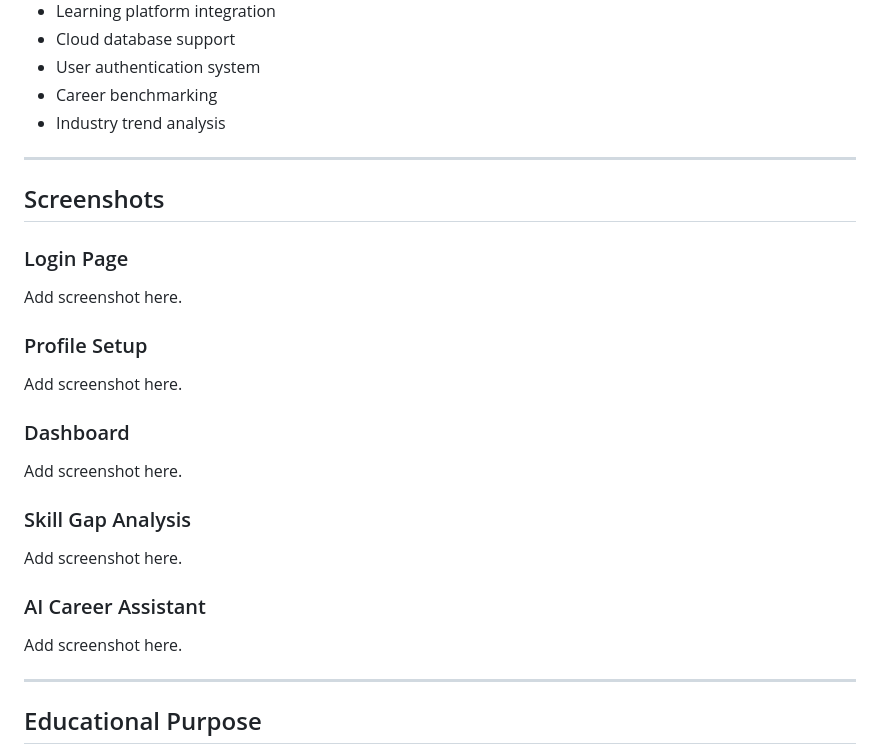
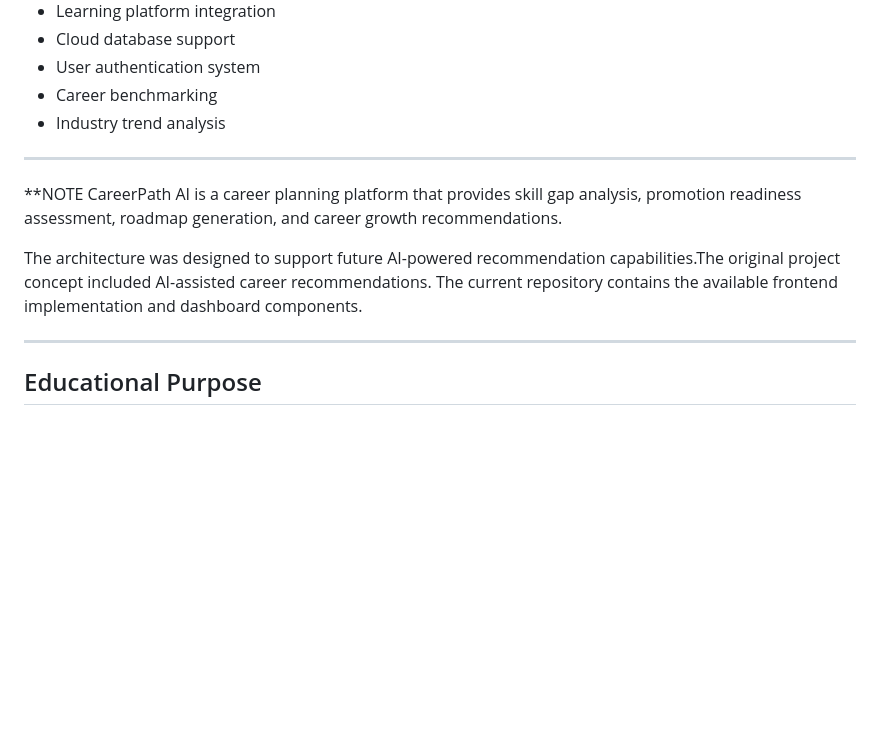
Before and after one commit to hawky245/CareerPath-AI, a Markdown page: README.md, the part around the change. GitHub-like rendering; blank space fills up the shorter version.

Commit message:
Update README with CareerPath AI features and cleanup
Added a note about CareerPath AI's features and removed placeholder text for screenshots.

```diff
--- a/README.md
+++ b/README.md
@@ -143,23 +143,10 @@ Provides:
 - Industry trend analysis
 
 ---
+**NOTE
+CareerPath AI is a career planning platform that provides skill gap analysis, promotion readiness assessment, roadmap generation, and career growth recommendations.
 
-## Screenshots
-
-### Login Page
-Add screenshot here.
-
-### Profile Setup
-Add screenshot here.
-
-### Dashboard
-Add screenshot here.
-
-### Skill Gap Analysis
-Add screenshot here.
-
-### AI Career Assistant
-Add screenshot here.
+The architecture was designed to support future AI-powered recommendation capabilities.The original project concept included AI-assisted career recommendations. The current repository contains the available frontend implementation and dashboard components.
 
 ---
 
```
